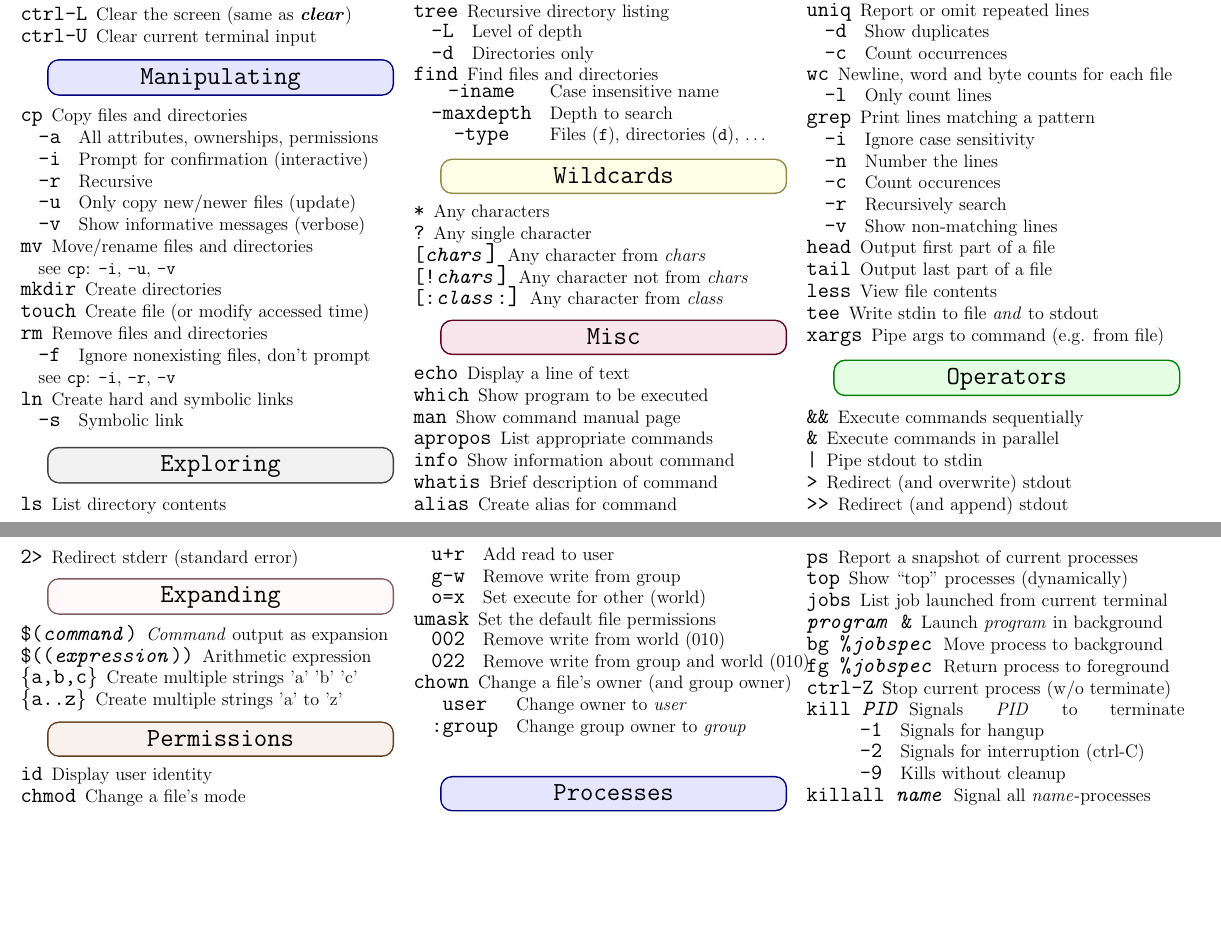
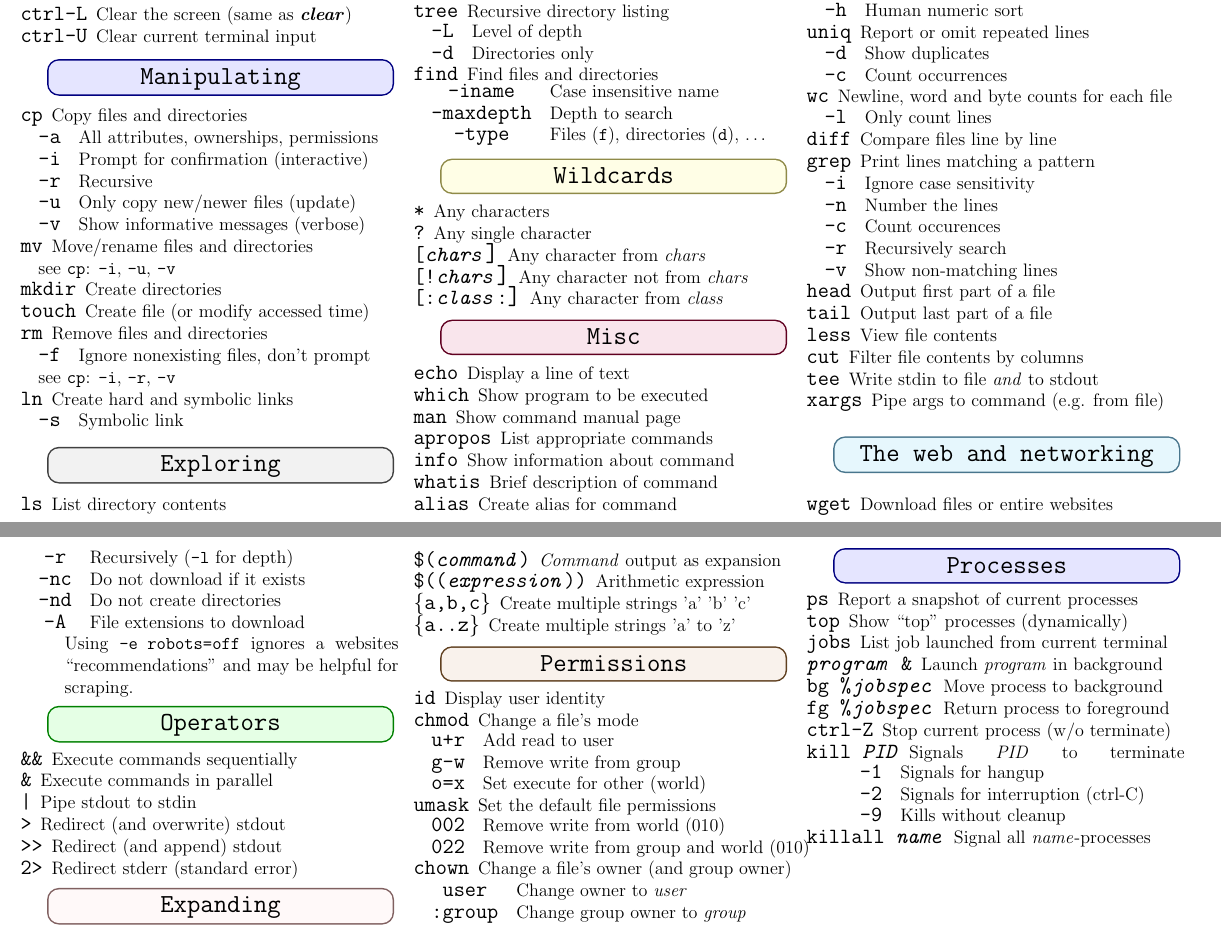
Before and after one commit to glemvik/Bash_cheat_sheet, a LaTeX document (bash_cheat_sheet.tex): two parts of pages 1 and 2 of 2, joined at a grey line, cut so that both start at the same text, the shorter picture padded with empty space. Compiled offline with pdfLaTeX.

Commit message:
Added 'diff', 'cut' and 'wget'

```diff
--- a/bash_cheat_sheet.tex
+++ b/bash_cheat_sheet.tex
@@ -187,6 +187,7 @@
 			\begin{tabular}{cl}
 				{\large \ttfamily \textbf{-l}} & Only count lines
 			\end{tabular}
+			\item[diff] Compare files line by line
 			\item[grep] Print lines matching a pattern
 			\item
 			\begin{tabular}{cl}
@@ -199,8 +200,24 @@
 			\item[head] Output first part of a file
 			\item[tail] Output last part of a file
 			\item[less] View file contents
+			\item[cut] Filter file contents by columns
 			\item[tee] Write stdin to file \emph{and} to stdout
 			\item[xargs] Pipe args to command (e.g. from file)
+		\end{description}
+
+		\mybox[cyan]{\makebox[0.28\textwidth][c]{\Large \bfseries \ttfamily The web and networking}}
+
+		\begin{description}[nolistsep]
+			\item[wget] Download files or entire websites
+			\item
+			\begin{tabular}{cl}
+				{\large \ttfamily \textbf{-r}} & Recursively (\texttt{-l} for depth) \\
+				{\large \ttfamily \textbf{-nc}} & Do not download if it exists \\
+				{\large \ttfamily \textbf{-nd}} & Do not create directories \\
+				{\large \ttfamily \textbf{-A}} & File extensions to download
+			\end{tabular}
+
+			Using \texttt{-e robots=off} ignores a websites ``recommendations'' and may be helpful for scraping.
 		\end{description}
 
 		\mybox[green]{\makebox[0.28\textwidth][c]{\Large \bfseries \ttfamily Operators}}
```
Also changed, not shown: bash_cheat_sheet.pdf.
